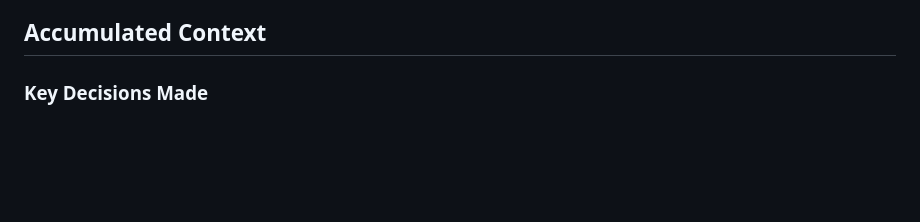
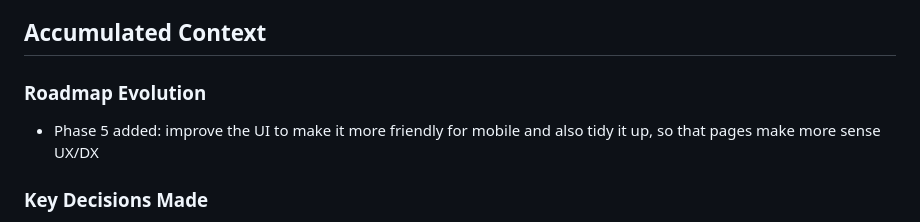
Before and after one commit to hmajid2301/gothreads, a Markdown page: .planning/STATE.md, the part around the change. Drawn GitHub-style; blank space fills up the shorter version.

Commit message:
docs(state): record phase 5 context session

```diff
--- a/.planning/STATE.md
+++ b/.planning/STATE.md
@@ -25,6 +25,9 @@
 - **Coverage:** 100% (43/43 requirements mapped to phases)
 
 ## Accumulated Context
+
+### Roadmap Evolution
+- Phase 5 added: improve the UI to make it more friendly for mobile and also tidy it up, so that pages make more sense UX/DX
 
 ### Key Decisions Made
 1. **Phase structure:** Foundation-first approach with 4 phases for "quick" depth setting
```
